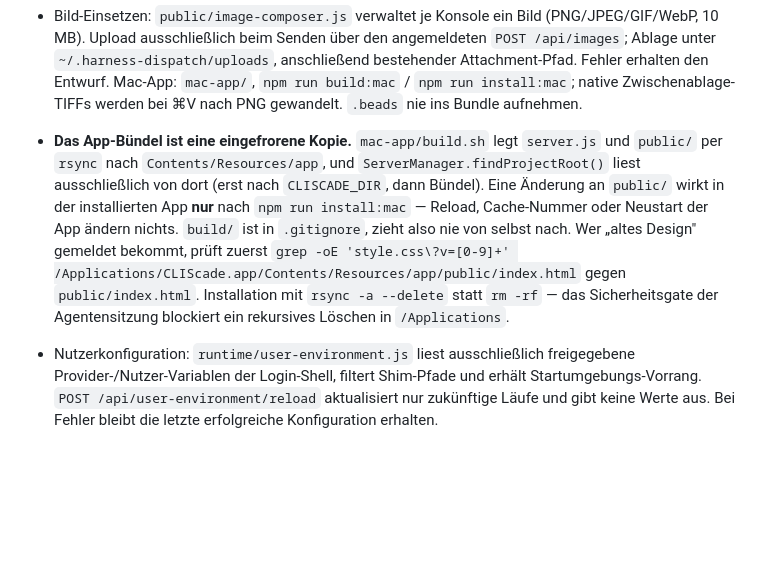
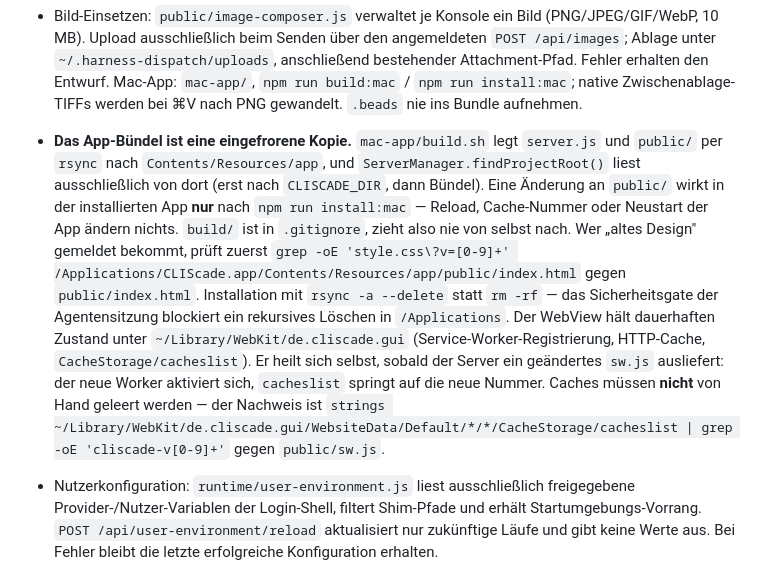
Before and after one commit to ysamjo/CLIScade, a Markdown page: AGENTS.md, the part around the change. Drawn GitHub-style; blank space fills up the shorter version.

Commit message:
Ergänzt den Nachweis für den WebView-Zustand der App
Der WebView der installierten App hält Service-Worker-Registrierung, HTTP-Cache und
`CacheStorage/cacheslist` dauerhaft unter `~/Library/WebKit/de.cliscade.gui`. Er heilt sich
selbst, sobald der Server ein geändertes `sw.js` ausliefert — Caches müssen nicht von Hand
geleert werden. Gemessen am 14. Oktober: der Start um 10:03 lieferte noch die Fassung aus dem
alten Bündel, der Start um 10:13 nach dem Neubau installierte `cliscade-v38` und ersetzte
`cliscade-v35`.

```diff
--- a/AGENTS.md
+++ b/AGENTS.md
@@ -112,7 +112,7 @@ HOME=/tmp/hrg PATH=/tmp/hrg/bin:/usr/bin:/bin PORT=3921 node server.js
 - Vor einem Restart aktive Prozesse und `/api/runs` prüfen. Unterbrochene Aufgaben benötigen ausdrückliche Fortsetzung; niemals automatisch erneut dispatchen.
 
 - Bild-Einsetzen: `public/image-composer.js` verwaltet je Konsole ein Bild (PNG/JPEG/GIF/WebP, 10 MB). Upload ausschließlich beim Senden über den angemeldeten `POST /api/images`; Ablage unter `~/.harness-dispatch/uploads`, anschließend bestehender Attachment-Pfad. Fehler erhalten den Entwurf. Mac-App: `mac-app/`, `npm run build:mac` / `npm run install:mac`; native Zwischenablage-TIFFs werden bei ⌘V nach PNG gewandelt. `.beads` nie ins Bundle aufnehmen.
-- **Das App-Bündel ist eine eingefrorene Kopie.** `mac-app/build.sh` legt `server.js` und `public/` per `rsync` nach `Contents/Resources/app`, und `ServerManager.findProjectRoot()` liest ausschließlich von dort (erst nach `CLISCADE_DIR`, dann Bündel). Eine Änderung an `public/` wirkt in der installierten App **nur** nach `npm run install:mac` — Reload, Cache-Nummer oder Neustart der App ändern nichts. `build/` ist in `.gitignore`, zieht also nie von selbst nach. Wer „altes Design" gemeldet bekommt, prüft zuerst `grep -oE 'style.css\?v=[0-9]+' /Applications/CLIScade.app/Contents/Resources/app/public/index.html` gegen `public/index.html`. Installation mit `rsync -a --delete` statt `rm -rf` — das Sicherheitsgate der Agentensitzung blockiert ein rekursives Löschen in `/Applications`.
+- **Das App-Bündel ist eine eingefrorene Kopie.** `mac-app/build.sh` legt `server.js` und `public/` per `rsync` nach `Contents/Resources/app`, und `ServerManager.findProjectRoot()` liest ausschließlich von dort (erst nach `CLISCADE_DIR`, dann Bündel). Eine Änderung an `public/` wirkt in der installierten App **nur** nach `npm run install:mac` — Reload, Cache-Nummer oder Neustart der App ändern nichts. `build/` ist in `.gitignore`, zieht also nie von selbst nach. Wer „altes Design" gemeldet bekommt, prüft zuerst `grep -oE 'style.css\?v=[0-9]+' /Applications/CLIScade.app/Contents/Resources/app/public/index.html` gegen `public/index.html`. Installation mit `rsync -a --delete` statt `rm -rf` — das Sicherheitsgate der Agentensitzung blockiert ein rekursives Löschen in `/Applications`. Der WebView hält dauerhaften Zustand unter `~/Library/WebKit/de.cliscade.gui` (Service-Worker-Registrierung, HTTP-Cache, `CacheStorage/cacheslist`). Er heilt sich selbst, sobald der Server ein geändertes `sw.js` ausliefert: der neue Worker aktiviert sich, `cacheslist` springt auf die neue Nummer. Caches müssen **nicht** von Hand geleert werden — der Nachweis ist `strings ~/Library/WebKit/de.cliscade.gui/WebsiteData/Default/*/*/CacheStorage/cacheslist | grep -oE 'cliscade-v[0-9]+'` gegen `public/sw.js`.
 
 - Nutzerkonfiguration: `runtime/user-environment.js` liest ausschließlich freigegebene Provider-/Nutzer-Variablen der Login-Shell, filtert Shim-Pfade und erhält Startumgebungs-Vorrang. `POST /api/user-environment/reload` aktualisiert nur zukünftige Läufe und gibt keine Werte aus. Bei Fehler bleibt die letzte erfolgreiche Konfiguration erhalten.
 - Portable Laufzeit: Launcher erkennt Node >=22.13 über PATH/nvm oder `HARNESS_NODE`; Mac-App erkennt Python über Nutzer-PATH/Standardpfade oder `CLISCADE_PYTHON`. Keine persönlichen Entwicklerpfade voraussetzen.
```
